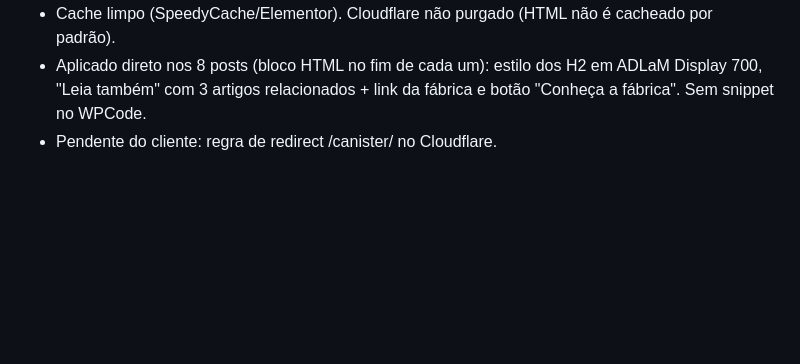
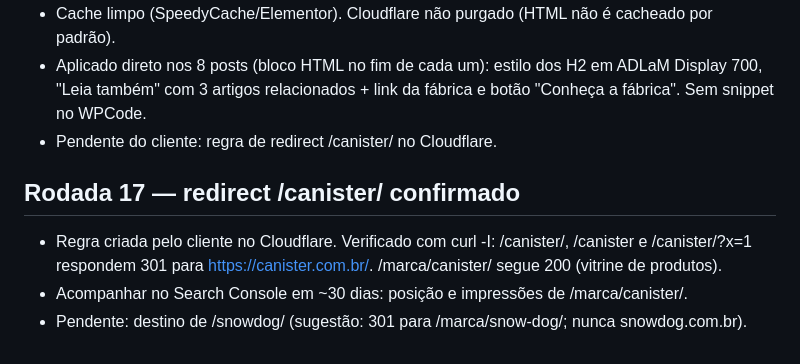
Before and after one commit to leoperon2/marketing-skills, a Markdown page: seo-brazilianpetfoods/auditoria/aplicado-2026-11-09.md, the part around the change. GitHub-like rendering; blank space fills up the shorter version.

Commit message:
Log: redirect /canister/ confirmado
Co-Authored-By: Claude Sonnet 5.5 <noreply@anthropic.com>
Claude-Session: https://claude.ai/code/session_01PnM8hsPrqhZrC4pUaYXYbY

```diff
--- a/seo-brazilianpetfoods/auditoria/aplicado-2026-11-09.md
+++ b/seo-brazilianpetfoods/auditoria/aplicado-2026-11-09.md
@@ -132,3 +132,8 @@
 - Cache limpo (SpeedyCache/Elementor). Cloudflare não purgado (HTML não é cacheado por padrão).
 - Aplicado direto nos 8 posts (bloco HTML no fim de cada um): estilo dos H2 em ADLaM Display 700, "Leia também" com 3 artigos relacionados + link da fábrica e botão "Conheça a fábrica". Sem snippet no WPCode.
 - Pendente do cliente: regra de redirect /canister/ no Cloudflare.
+
+## Rodada 17 — redirect /canister/ confirmado
+- Regra criada pelo cliente no Cloudflare. Verificado com curl -I: /canister/, /canister e /canister/?x=1 respondem 301 para https://canister.com.br/. /marca/canister/ segue 200 (vitrine de produtos).
+- Acompanhar no Search Console em ~30 dias: posição e impressões de /marca/canister/.
+- Pendente: destino de /snowdog/ (sugestão: 301 para /marca/snow-dog/; nunca snowdog.com.br).
```
